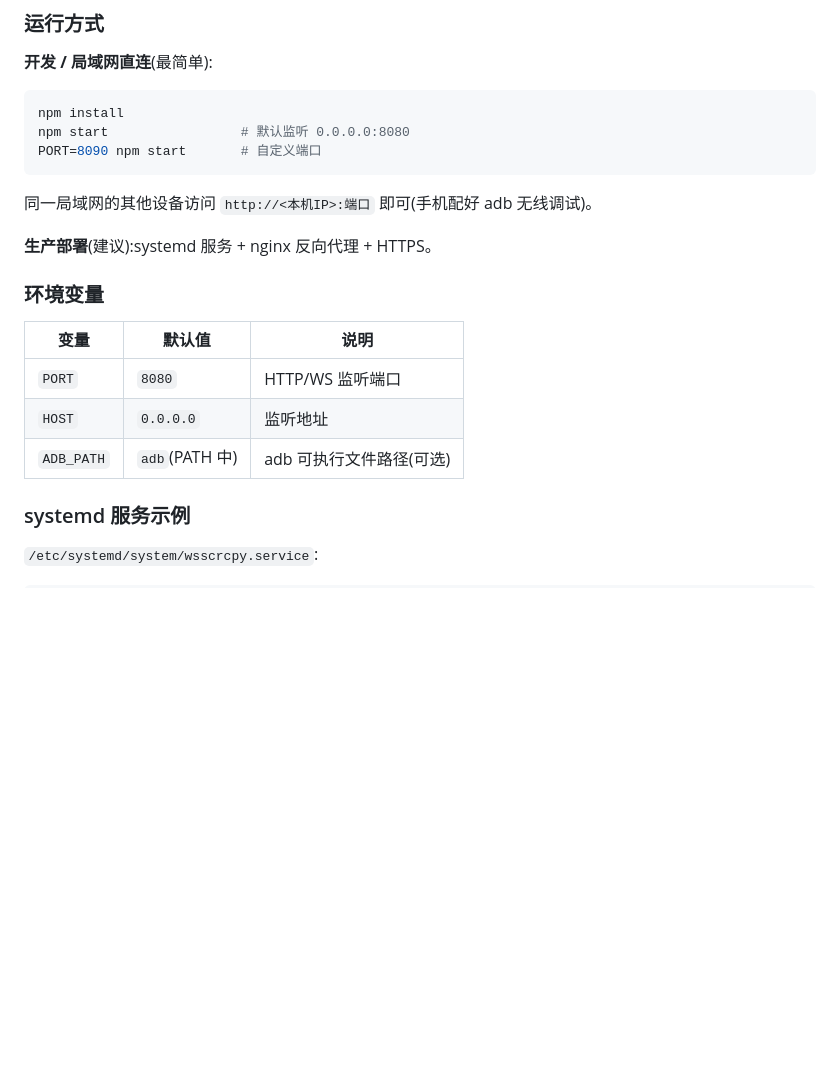
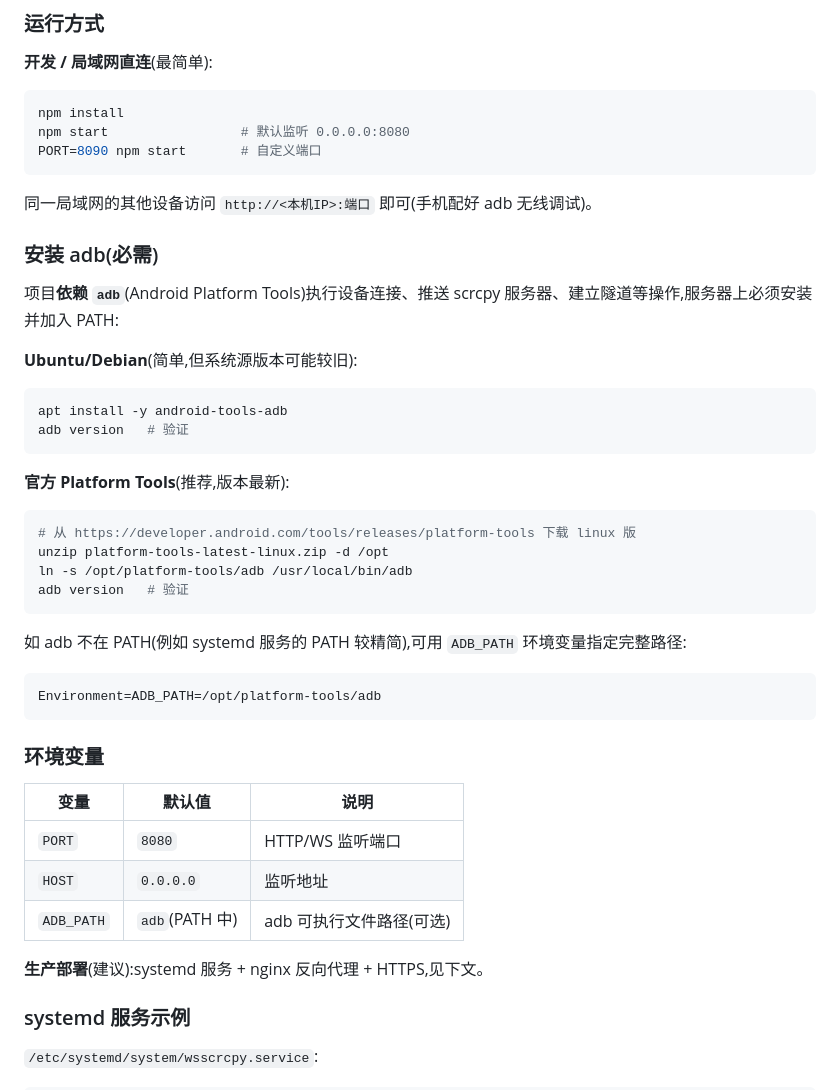
Before and after one commit to Potccv/web-scrcpy, a Markdown page: README.md, the part around the change. Drawn GitHub-style; blank space fills up the shorter version.

Commit message:
docs: 部署指南补充 adb 安装说明

````diff
--- a/README.md
+++ b/README.md
@@ -113,7 +113,31 @@ PORT=8090 npm start       # 自定义端口
 
 同一局域网的其他设备访问 `http://<本机IP>:端口` 即可(手机配好 adb 无线调试)。
 
-**生产部署**(建议):systemd 服务 + nginx 反向代理 + HTTPS。
+### 安装 adb(必需)
+
+项目**依赖 `adb`**(Android Platform Tools)执行设备连接、推送 scrcpy 服务器、建立隧道等操作,服务器上必须安装并加入 PATH:
+
+**Ubuntu/Debian**(简单,但系统源版本可能较旧):
+
+```bash
+apt install -y android-tools-adb
+adb version   # 验证
+```
+
+**官方 Platform Tools**(推荐,版本最新):
+
+```bash
+# 从 https://developer.android.com/tools/releases/platform-tools 下载 linux 版
+unzip platform-tools-latest-linux.zip -d /opt
+ln -s /opt/platform-tools/adb /usr/local/bin/adb
+adb version   # 验证
+```
+
+如 adb 不在 PATH(例如 systemd 服务的 PATH 较精简),可用 `ADB_PATH` 环境变量指定完整路径:
+
+```ini
+Environment=ADB_PATH=/opt/platform-tools/adb
+```
 
 ### 环境变量
 
@@ -122,6 +146,8 @@ PORT=8090 npm start       # 自定义端口
 | `PORT` | `8080` | HTTP/WS 监听端口 |
 | `HOST` | `0.0.0.0` | 监听地址 |
 | `ADB_PATH` | `adb`(PATH 中) | adb 可执行文件路径(可选) |
+
+**生产部署**(建议):systemd 服务 + nginx 反向代理 + HTTPS,见下文。
 
 ### systemd 服务示例
 
````
